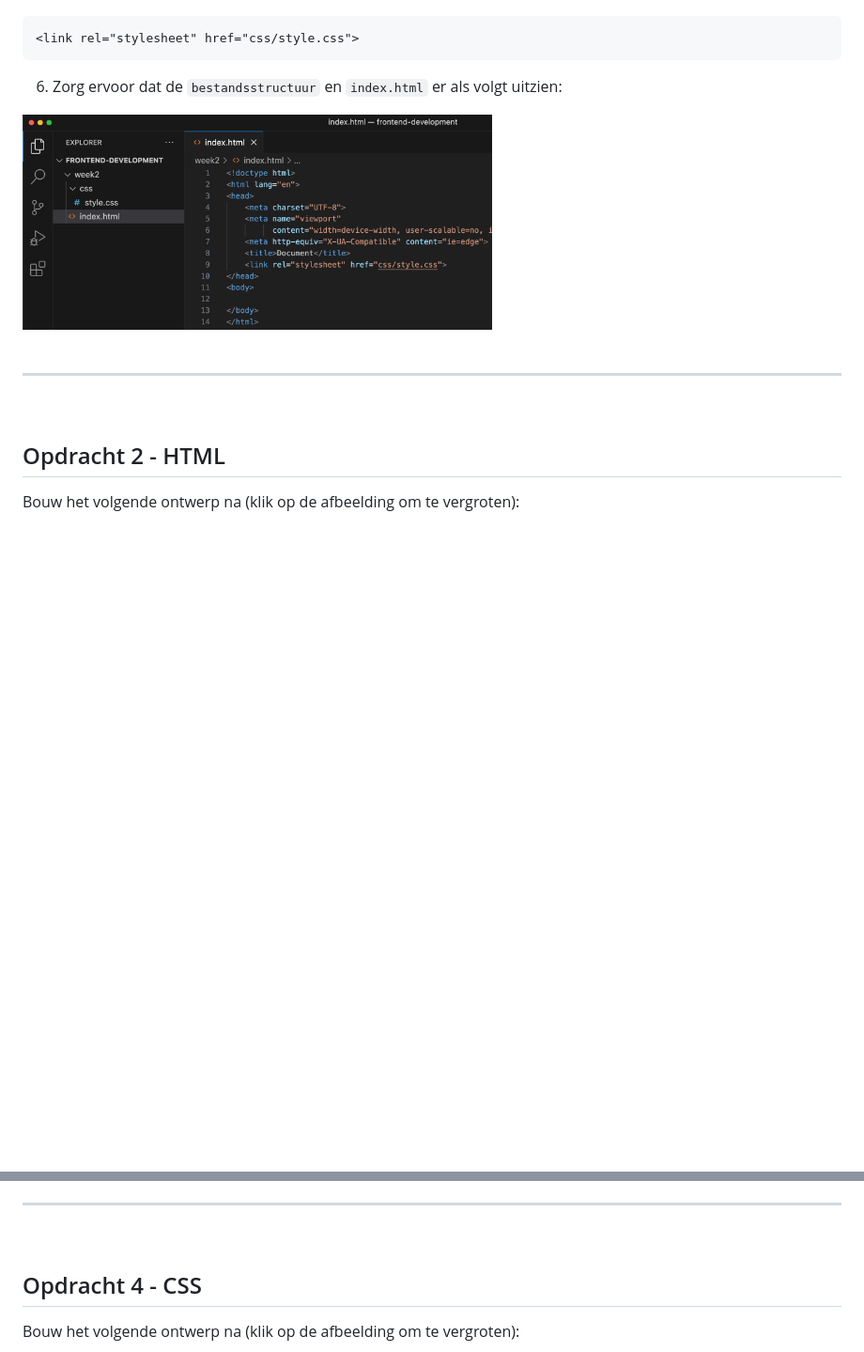
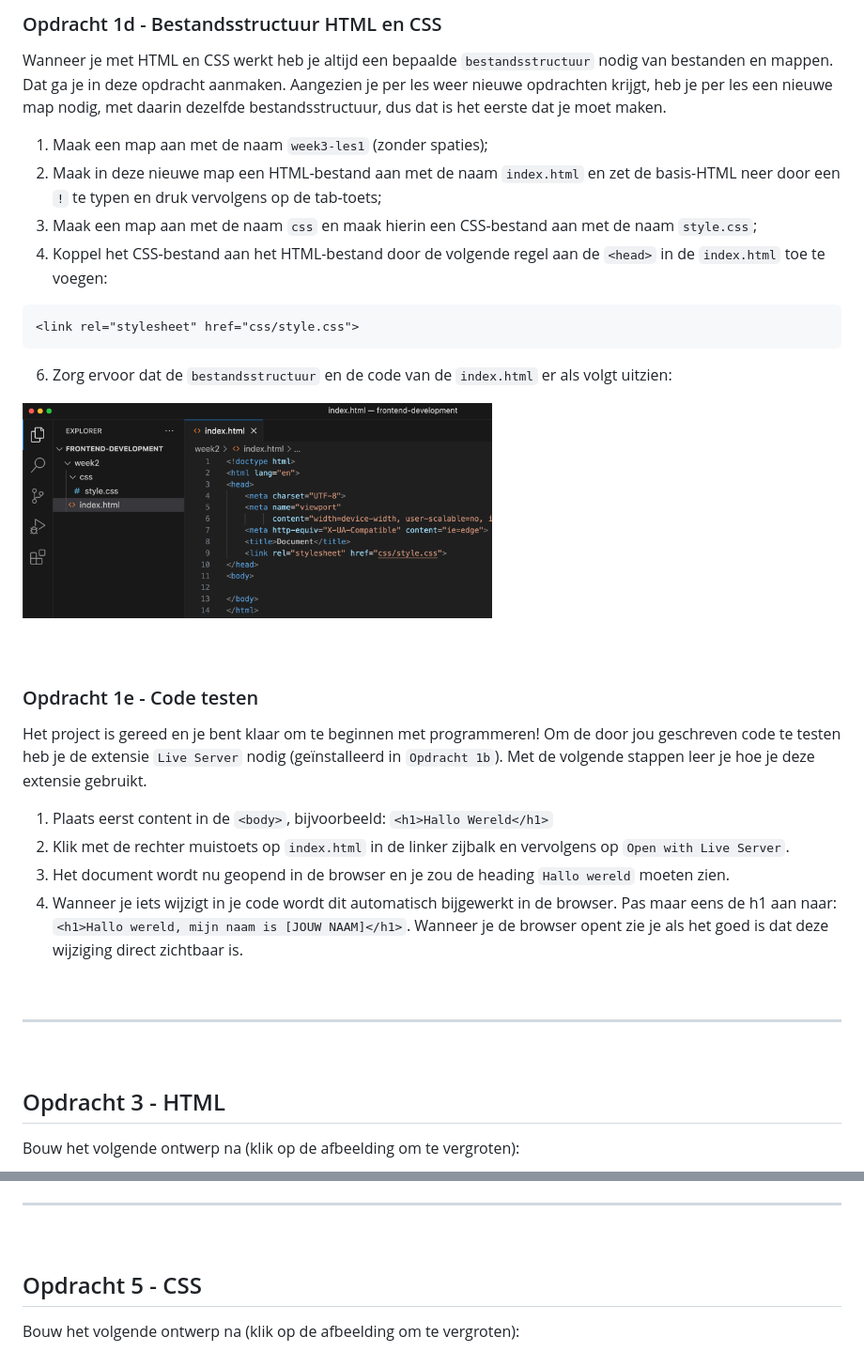
Before and after one commit to HR-CMGT/frontend-2023-2024, a Markdown page: week3-1/README.md, 2 parts joined by grey strips. Shown at 94% size. Rendered like a GitHub page; blank space fills up the shorter version.

````diff
--- a/week3-1/README.md
+++ b/week3-1/README.md
@@ -24,15 +57,34 @@
+<br><br>
+
+### Opdracht 1d - Bestandsstructuur HTML en CSS
+Wanneer je met HTML en CSS werkt heb je altijd een bepaalde `bestandsstructuur` nodig van bestanden en mappen. Dat ga je in deze opdracht aanmaken. Aangezien je per les weer nieuwe opdrachten krijgt, heb je per les een nieuwe map nodig, met daarin dezelfde bestandsstructuur, dus dat is het eerste dat je moet maken.
+
+1. Maak een map aan met de naam `week3-les1` (zonder spaties);
+2. Maak in deze nieuwe map een HTML-bestand aan met de naam `index.html` en zet de basis-HTML neer door een `!` te typen en druk vervolgens op de tab-toets;
+3. Maak een map aan met de naam `css` en maak hierin een CSS-bestand aan met de naam `style.css`;
+4. Koppel het CSS-bestand aan het HTML-bestand door de volgende regel aan de `<head>` in de `index.html` toe te voegen:
 
 ```html
 <link rel="stylesheet" href="css/style.css">
 ```
 
-6. Zorg ervoor dat de `bestandsstructuur` en `index.html` er als volgt uitzien:
+6. Zorg ervoor dat de `bestandsstructuur` en de code van de `index.html` er als volgt uitzien:
 
 <img  src="./images/Opdracht1.png" alt="Opdracht 1" title="Opdracht 1" width="500"/>
 
+<br><br>
+
+### Opdracht 1e - Code testen
+Het project is gereed en je bent klaar om te beginnen met programmeren! Om de door jou geschreven code te testen heb je de extensie `Live Server` nodig (geïnstalleerd in `Opdracht 1b`). Met de volgende stappen leer je hoe je deze extensie gebruikt.
+
+1. Plaats eerst content in de `<body>`, bijvoorbeeld: `<h1>Hallo Wereld</h1>`
+2. Klik met de rechter muistoets op `index.html` in de linker zijbalk en vervolgens op `Open with Live Server`.
+3. Het document wordt nu geopend in de browser en je zou de heading `Hallo wereld` moeten zien.
+4. Wanneer je iets wijzigt in je code wordt dit automatisch bijgewerkt in de browser. Pas maar eens de h1 aan naar: `<h1>Hallo wereld, mijn naam is [JOUW NAAM]</h1>`. Wanneer je de browser opent zie je als het goed is dat deze wijziging direct zichtbaar is.
+
 <br><hr><br>
 
-## Opdracht 2 - HTML
+## Opdracht 3 - HTML
 
 Bouw het volgende ontwerp na (klik op de afbeelding om te vergroten):
 
@@ -94,7 +146,7 @@ Je hebt hier het volgende voor nodig:
 
 <br><hr><br>
 
-## Opdracht 4 - CSS
+## Opdracht 5 - CSS
 
 Bouw het volgende ontwerp na (klik op de afbeelding om te vergroten):
 
````
Also changed, not shown: other parts of week3-1/README.md (+43 -10 lines).
